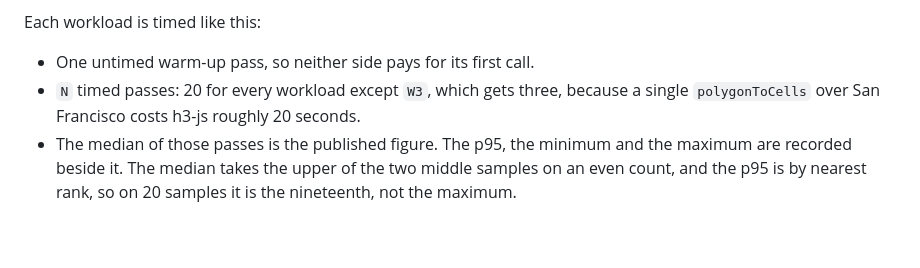
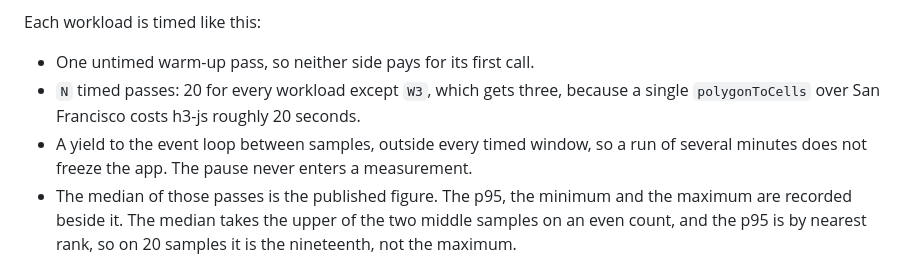
Before and after one commit to vgorte/react-native-h3, a Markdown page: docs/benchmark.md, the part around the change. Drawn GitHub-style; blank space fills up the shorter version.

Commit message:
docs: note the yield between benchmark samples

```diff
--- a/docs/benchmark.md
+++ b/docs/benchmark.md
@@ -18,6 +18,8 @@ Each workload is timed like this:
 - One untimed warm-up pass, so neither side pays for its first call.
 - `N` timed passes: 20 for every workload except `W3`, which gets three, because a single
   `polygonToCells` over San Francisco costs h3-js roughly 20 seconds.
+- A yield to the event loop between samples, outside every timed window, so a run of several
+  minutes does not freeze the app. The pause never enters a measurement.
 - The median of those passes is the published figure. The p95, the minimum and the maximum are
   recorded beside it. The median takes the upper of the two middle samples on an even count, and the
   p95 is by nearest rank, so on 20 samples it is the nineteenth, not the maximum.
```
